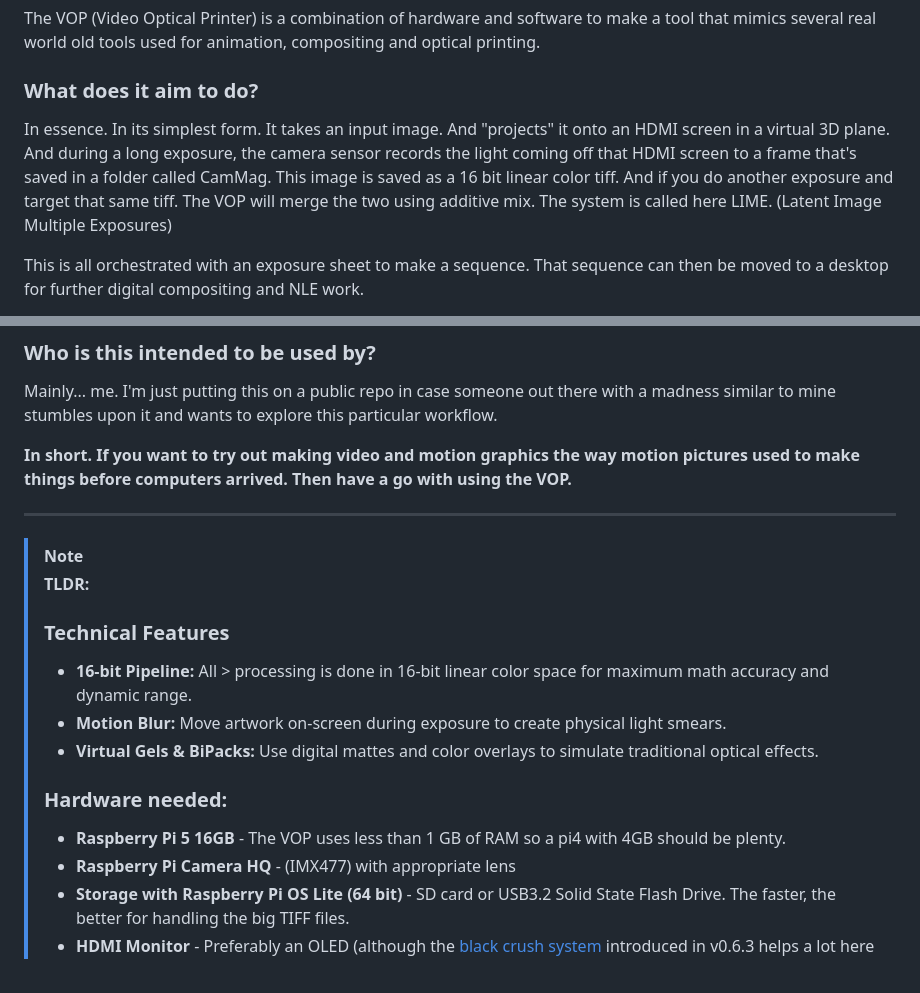
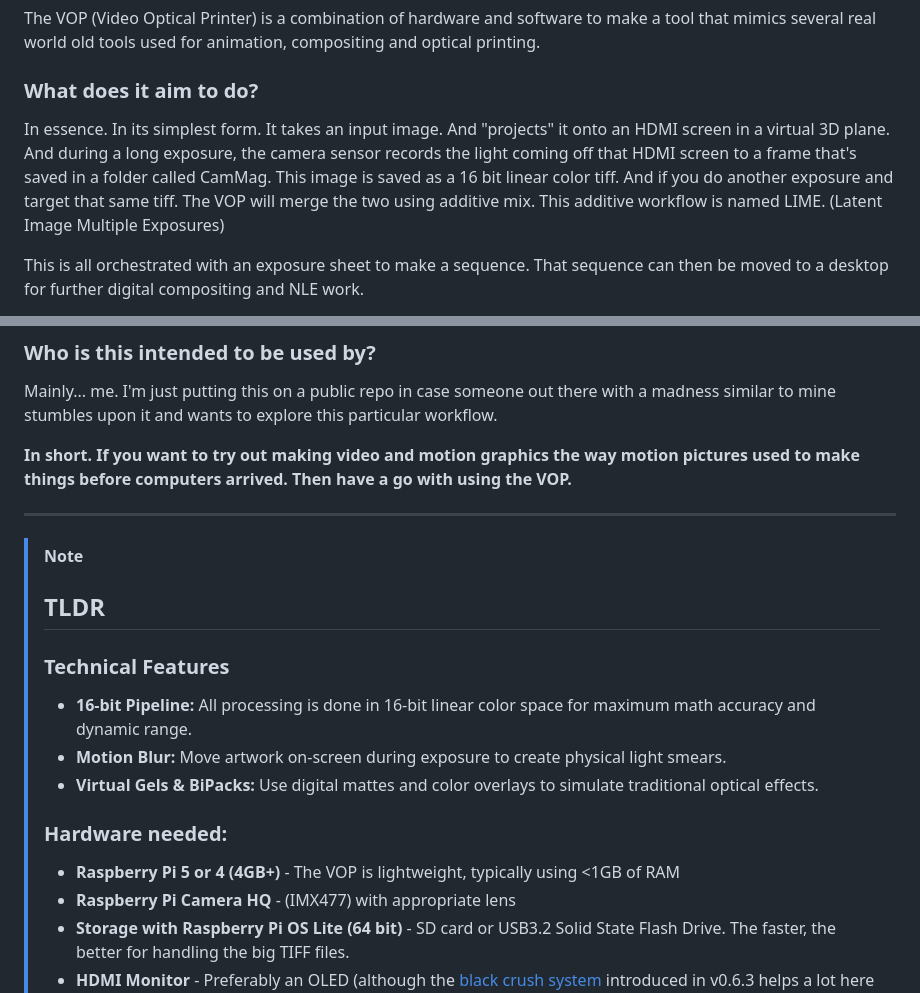
Before and after one commit to jmalmsten/VOP-MIRROR, a Markdown page: README.md, 2 parts joined by grey strips. Rendered like a GitHub page.

Commit message:
finalizing the readme, maybe?

```diff
--- a/README.md
+++ b/README.md
@@ -10,7 +10,7 @@ The VOP (Video Optical Printer) is a combination of hardware and software to mak
 
 ### What does it aim to do?
 
-In essence. In its simplest form. It takes an input image. And "projects" it onto an HDMI screen in a virtual 3D plane. And during a long exposure, the camera sensor records the light coming off that HDMI screen to a frame that's saved in a folder called CamMag. This image is saved as a 16 bit linear color tiff. And if you do another exposure and target that same tiff. The VOP will merge the two using additive mix. The system is called here LIME. (Latent Image Multiple Exposures)
+In essence. In its simplest form. It takes an input image. And "projects" it onto an HDMI screen in a virtual 3D plane. And during a long exposure, the camera sensor records the light coming off that HDMI screen to a frame that's saved in a folder called CamMag. This image is saved as a 16 bit linear color tiff. And if you do another exposure and target that same tiff. The VOP will merge the two using additive mix. This additive workflow is named LIME. (Latent Image Multiple Exposures)
 
 This is all orchestrated with an exposure sheet to make a sequence. That sequence can then be moved to a desktop for further digital compositing and NLE work.
 
@@ -22,16 +22,18 @@ Mainly... me. I'm just putting this on a public repo in case someone out there w
 **In short. If you want to try out making video and motion graphics the way motion pictures used to make things before computers arrived. Then have a go with using the VOP.**
 
 ---
+
+
 > [!NOTE]
-> **TLDR:**
+> ## TLDR
 >
 > ### Technical Features
-> - **16-bit Pipeline:** All > processing is done in 16-bit linear color space for maximum math accuracy and dynamic range.
+> - **16-bit Pipeline:** All processing is done in 16-bit linear color space for maximum math accuracy and dynamic range.
 > - **Motion Blur:** Move artwork on-screen during exposure to create physical light smears.
 > - **Virtual Gels & BiPacks:** Use digital mattes and color overlays to simulate traditional optical effects.
 >
 > ### Hardware needed:
-> - **Raspberry Pi 5 16GB** - The VOP uses less than 1 GB of RAM so a pi4 with 4GB should be plenty.
+> - **Raspberry Pi 5 or 4 (4GB+)** - The VOP is lightweight, typically using <1GB of RAM
 > - **Raspberry Pi Camera HQ** - (IMX477) with appropriate lens
 >- **Storage with Raspberry Pi OS Lite (64 bit)** - SD card or USB3.2 Solid State Flash Drive. The faster, the better for handling the big TIFF files.
 > - **HDMI Monitor** - Preferably an OLED (although the [black crush system](https://codeberg.org/jmalmsten-com/VOP/wiki/NoiseCrush) introduced in v0.6.3 helps a lot here for cheaper screens)
```
